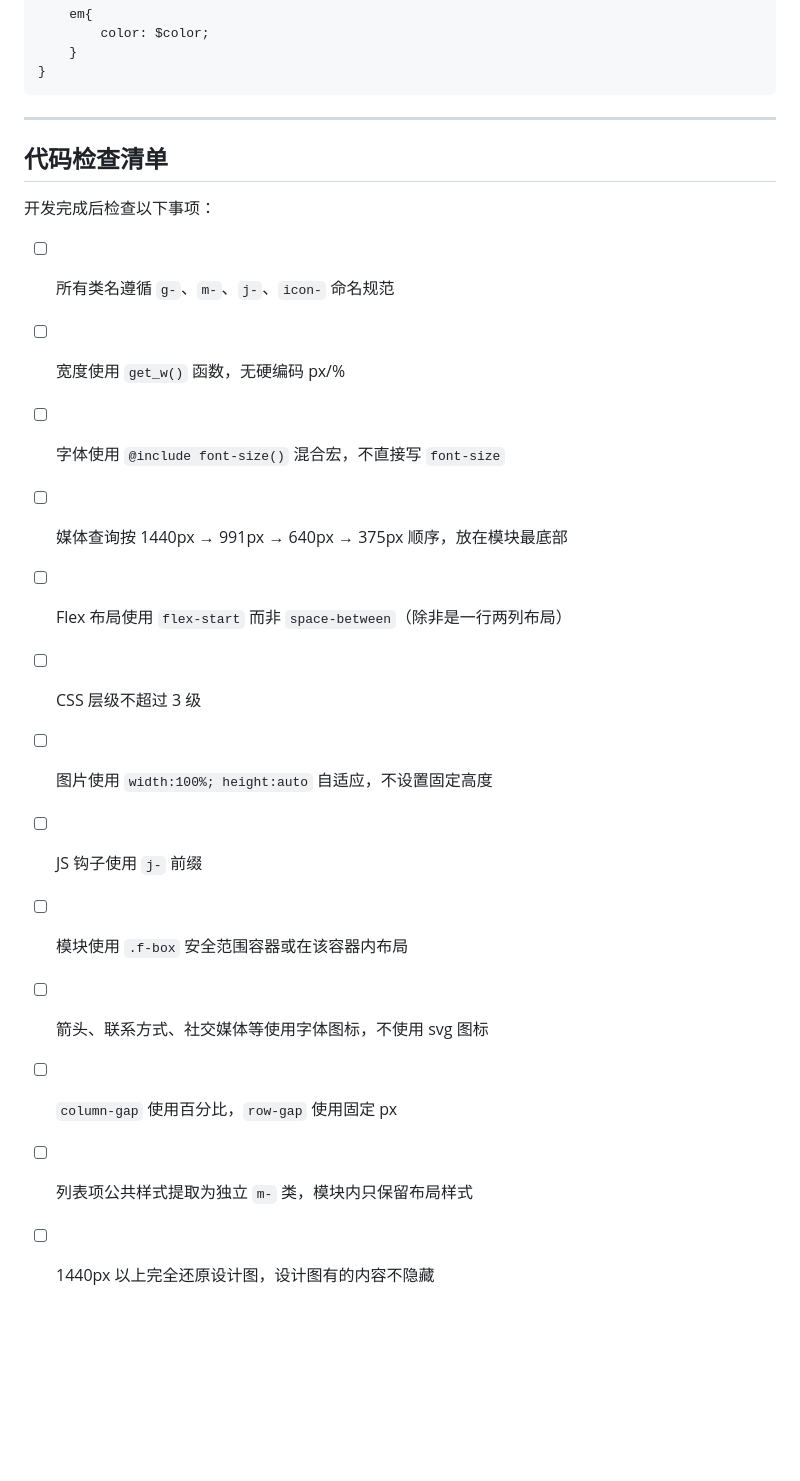
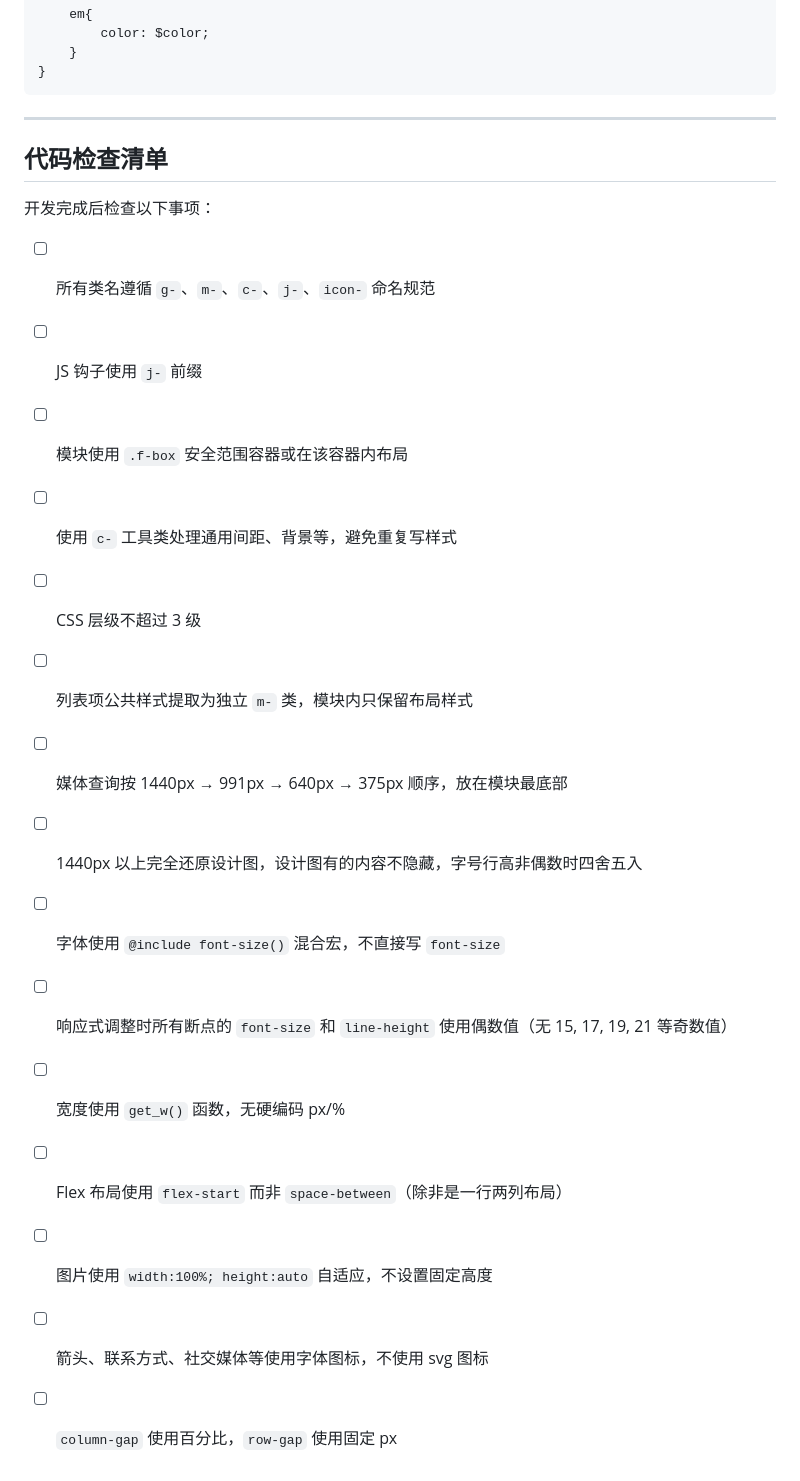
Before and after one commit to qianchenY/gulp-cli, a Markdown page: .trae/rules/前端开发规范.md, the part around one of its changes. Drawn GitHub-style; blank space fills up the shorter version.

````diff
--- a/.trae/rules/前端开发规范.md
+++ b/.trae/rules/前端开发规范.md
@@ -538,22 +584,24 @@ swiper 为默认轮播图插件，所有轮播图优先使用 swiper 插件。
 }
 ```
 
----
+***
 
 ## 代码检查清单
 
 开发完成后检查以下事项：
 
-- [ ] 所有类名遵循 `g-`、`m-`、`j-`、`icon-` 命名规范
-- [ ] 宽度使用 `get_w()` 函数，无硬编码 px/%
-- [ ] 字体使用 `@include font-size()` 混合宏，不直接写 `font-size`
-- [ ] 媒体查询按 1440px → 991px → 640px → 375px 顺序，放在模块最底部
-- [ ] Flex 布局使用 `flex-start` 而非 `space-between`（除非是一行两列布局）
-- [ ] CSS 层级不超过 3 级
-- [ ] 图片使用 `width:100%; height:auto` 自适应，不设置固定高度
+- [ ] 所有类名遵循 `g-`、`m-`、`c-`、`j-`、`icon-` 命名规范
 - [ ] JS 钩子使用 `j-` 前缀
 - [ ] 模块使用 `.f-box` 安全范围容器或在该容器内布局
+- [ ] 使用 `c-` 工具类处理通用间距、背景等，避免重复写样式
+- [ ] CSS 层级不超过 3 级
+- [ ] 列表项公共样式提取为独立 `m-` 类，模块内只保留布局样式
+- [ ] 媒体查询按 1440px → 991px → 640px → 375px 顺序，放在模块最底部
+- [ ] 1440px 以上完全还原设计图，设计图有的内容不隐藏，字号行高非偶数时四舍五入
+- [ ] 字体使用 `@include font-size()` 混合宏，不直接写 `font-size`
+- [ ] 响应式调整时所有断点的 `font-size` 和 `line-height` 使用偶数值（无 15, 17, 19, 21 等奇数值）
+- [ ] 宽度使用 `get_w()` 函数，无硬编码 px/%
+- [ ] Flex 布局使用 `flex-start` 而非 `space-between`（除非是一行两列布局）
+- [ ] 图片使用 `width:100%; height:auto` 自适应，不设置固定高度
 - [ ] 箭头、联系方式、社交媒体等使用字体图标，不使用 svg 图标
 - [ ] `column-gap` 使用百分比，`row-gap` 使用固定 px
-- [ ] 列表项公共样式提取为独立 `m-` 类，模块内只保留布局样式
-- [ ] 1440px 以上完全还原设计图，设计图有的内容不隐藏
````
Also changed, not shown: other parts of .trae/rules/前端开发规范.md (+94 -48 lines).
